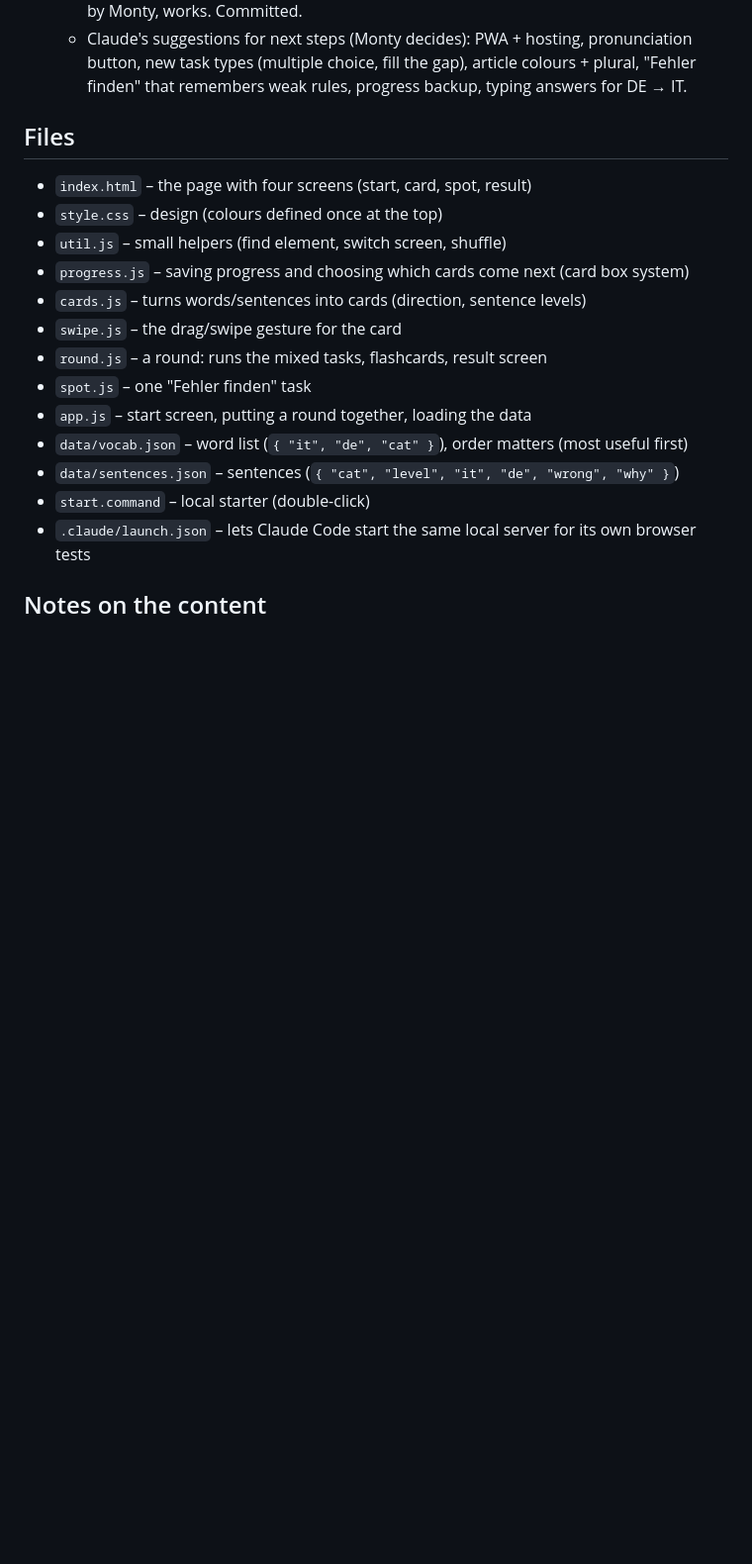
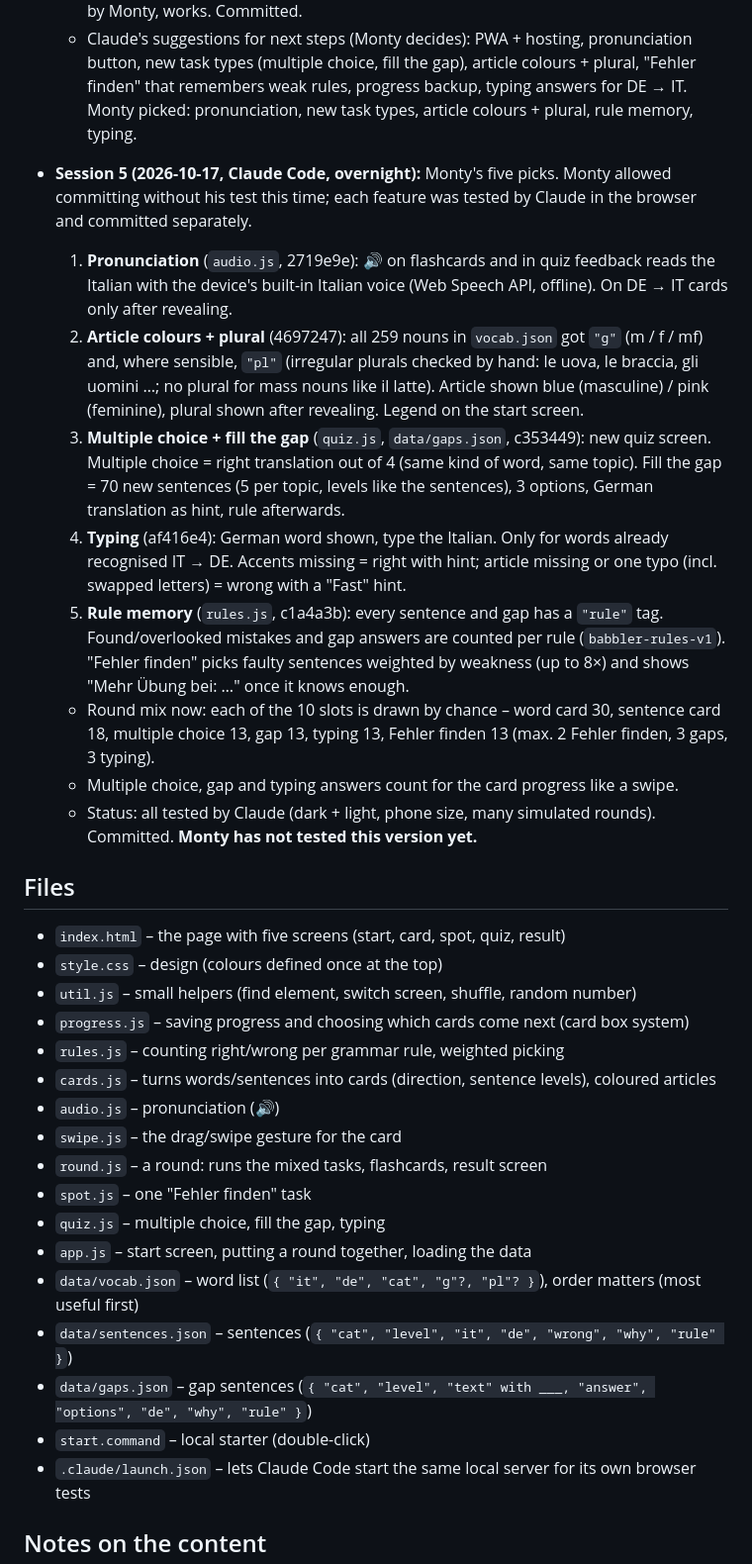
Before and after one commit to Montys-spec/babbler, a Markdown page: PROGRESS.md, the part around one of its changes. Shown at 99% size. Drawn GitHub-style; blank space fills up the shorter version.

Commit message:
Update PROGRESS.md after the overnight session
Co-Authored-By: Claude Opus 5.5 <noreply@anthropic.com>

```diff
--- a/PROGRESS.md
+++ b/PROGRESS.md
@@ -56,19 +56,48 @@
   - Claude's suggestions for next steps (Monty decides): PWA + hosting, pronunciation button,
     new task types (multiple choice, fill the gap), article colours + plural, "Fehler finden" that
     remembers weak rules, progress backup, typing answers for DE → IT.
+    Monty picked: pronunciation, new task types, article colours + plural, rule memory, typing.
+
+- **Session 5 (2026-10-17, Claude Code, overnight):** Monty's five picks. Monty allowed committing
+  without his test this time; each feature was tested by Claude in the browser and committed separately.
+  1. **Pronunciation** (`audio.js`, 2719e9e): 🔊 on flashcards and in quiz feedback reads the Italian
+     with the device's built-in Italian voice (Web Speech API, offline). On DE → IT cards only after revealing.
+  2. **Article colours + plural** (4697247): all 259 nouns in `vocab.json` got `"g"` (m / f / mf) and,
+     where sensible, `"pl"` (irregular plurals checked by hand: le uova, le braccia, gli uomini …;
+     no plural for mass nouns like il latte). Article shown blue (masculine) / pink (feminine),
+     plural shown after revealing. Legend on the start screen.
+  3. **Multiple choice + fill the gap** (`quiz.js`, `data/gaps.json`, c353449): new quiz screen.
+     Multiple choice = right translation out of 4 (same kind of word, same topic).
+     Fill the gap = 70 new sentences (5 per topic, levels like the sentences), 3 options,
+     German translation as hint, rule afterwards.
+  4. **Typing** (af416e4): German word shown, type the Italian. Only for words already recognised
+     IT → DE. Accents missing = right with hint; article missing or one typo (incl. swapped letters)
+     = wrong with a "Fast" hint.
+  5. **Rule memory** (`rules.js`, c1a4a3b): every sentence and gap has a `"rule"` tag. Found/overlooked
+     mistakes and gap answers are counted per rule (`babbler-rules-v1`). "Fehler finden" picks faulty
+     sentences weighted by weakness (up to 8×) and shows "Mehr Übung bei: …" once it knows enough.
+  - Round mix now: each of the 10 slots is drawn by chance – word card 30, sentence card 18,
+    multiple choice 13, gap 13, typing 13, Fehler finden 13 (max. 2 Fehler finden, 3 gaps, 3 typing).
+  - Multiple choice, gap and typing answers count for the card progress like a swipe.
+  - Status: all tested by Claude (dark + light, phone size, many simulated rounds). Committed.
+    **Monty has not tested this version yet.**
 
 ## Files
-- `index.html` – the page with four screens (start, card, spot, result)
+- `index.html` – the page with five screens (start, card, spot, quiz, result)
 - `style.css` – design (colours defined once at the top)
-- `util.js` – small helpers (find element, switch screen, shuffle)
+- `util.js` – small helpers (find element, switch screen, shuffle, random number)
 - `progress.js` – saving progress and choosing which cards come next (card box system)
-- `cards.js` – turns words/sentences into cards (direction, sentence levels)
+- `rules.js` – counting right/wrong per grammar rule, weighted picking
+- `cards.js` – turns words/sentences into cards (direction, sentence levels), coloured articles
+- `audio.js` – pronunciation (🔊)
 - `swipe.js` – the drag/swipe gesture for the card
 - `round.js` – a round: runs the mixed tasks, flashcards, result screen
 - `spot.js` – one "Fehler finden" task
+- `quiz.js` – multiple choice, fill the gap, typing
 - `app.js` – start screen, putting a round together, loading the data
-- `data/vocab.json` – word list (`{ "it", "de", "cat" }`), order matters (most useful first)
-- `data/sentences.json` – sentences (`{ "cat", "level", "it", "de", "wrong", "why" }`)
+- `data/vocab.json` – word list (`{ "it", "de", "cat", "g"?, "pl"? }`), order matters (most useful first)
+- `data/sentences.json` – sentences (`{ "cat", "level", "it", "de", "wrong", "why", "rule" }`)
+- `data/gaps.json` – gap sentences (`{ "cat", "level", "text" with ___, "answer", "options", "de", "why", "rule" }`)
 - `start.command` – local starter (double-click)
 - `.claude/launch.json` – lets Claude Code start the same local server for its own browser tests
 
```
Also changed, not shown: other parts of PROGRESS.md (+9 -6 lines).
